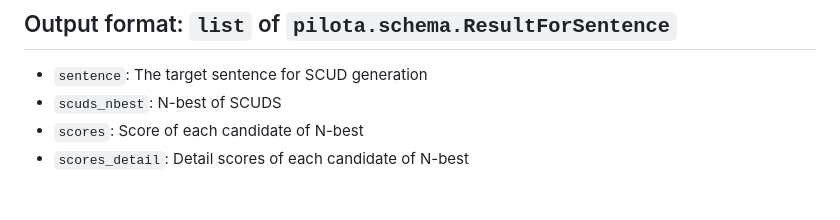
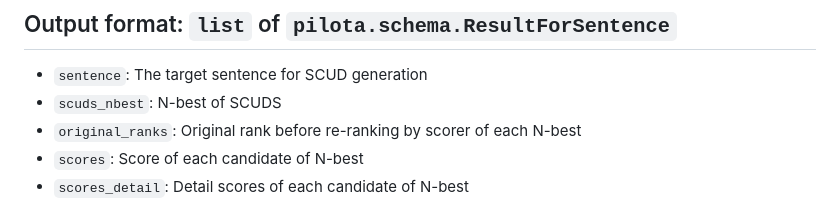
Before and after one commit to megagonlabs/pilota, a Markdown page: docs/format.md, the part around the change. Drawn GitHub-style.

Commit message:
Updated documents

```diff
--- a/docs/format.md
+++ b/docs/format.md
@@ -83,7 +83,8 @@ You can get input JSON-lines from a TSV (Tab-Separated Values) format file by us
 ## Output format: ``list`` of ``pilota.schema.ResultForSentence``
 
 - ``sentence``: The target sentence for SCUD generation
-- ``scuds_nbest``:  N-best of SCUDS
+- ``scuds_nbest``: N-best of SCUDS
+- ``original_ranks``: Original rank before re-ranking by scorer of each N-best
 - ``scores``: Score of each candidate of N-best
 - ``scores_detail``: Detail scores of each candidate of N-best
 
```
